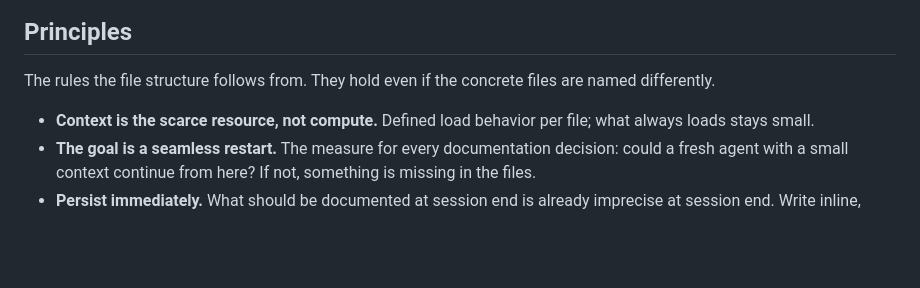
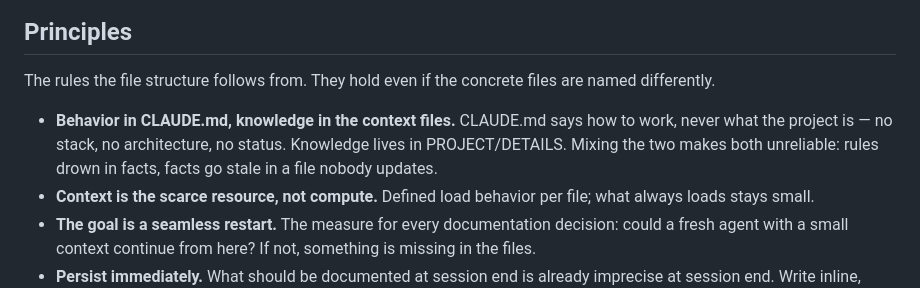
Before and after one commit to Henroxx/agentic-coding-methodology, a Markdown page: CLAUDE/METHODOLOGY.md, the part around the change. Drawn GitHub-style; blank space fills up the shorter version.

Commit message:
methodology: state behavior/knowledge split as explicit principle

```diff
--- a/CLAUDE/METHODOLOGY.md
+++ b/CLAUDE/METHODOLOGY.md
@@ -104,6 +104,10 @@ CLAUDE.local.md.
 The rules the file structure follows from. They hold even if the concrete
 files are named differently.
 
+- **Behavior in CLAUDE.md, knowledge in the context files.** CLAUDE.md says
+  how to work, never what the project is — no stack, no architecture, no
+  status. Knowledge lives in PROJECT/DETAILS. Mixing the two makes both
+  unreliable: rules drown in facts, facts go stale in a file nobody updates.
 - **Context is the scarce resource, not compute.** Defined load behavior per
   file; what always loads stays small.
 - **The goal is a seamless restart.** The measure for every documentation
```
